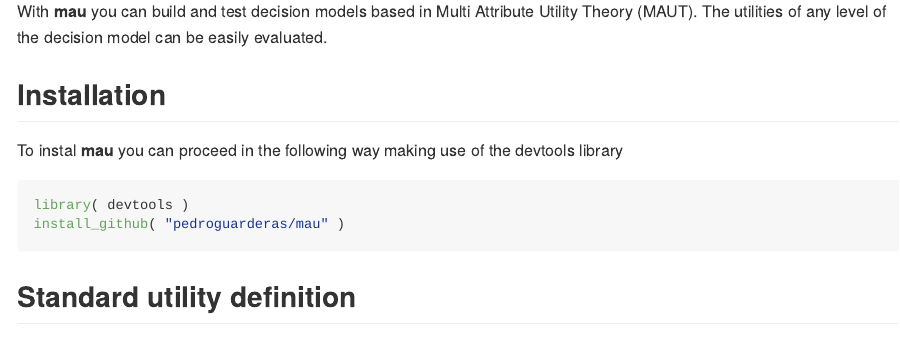
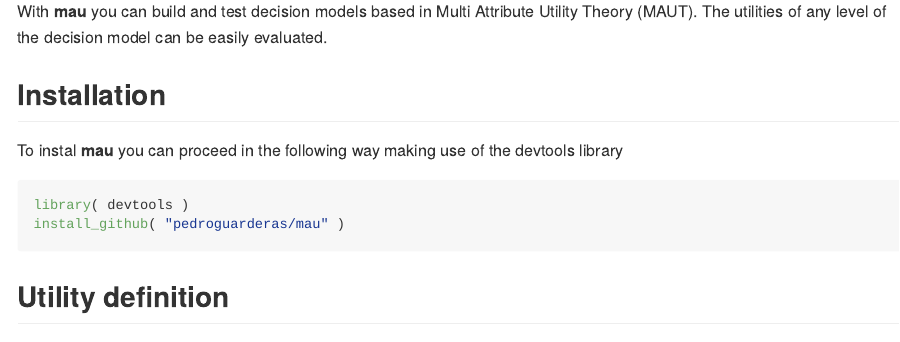
Before and after one commit to pedroguarderas/mau, an R Markdown document (README.Rmd): the page in a window 1100 px wide, from 210 px down. The pictures show the output file README.md that the author committed with the source, drawn offline in the style of GitHub.

Commit message:
Text correction

````diff
--- a/README.Rmd
+++ b/README.Rmd
@@ -29,7 +29,7 @@ library( devtools )
 install_github( "pedroguarderas/mau" )
 ```
 
-## Standard utility definition
+## Utility definition
 The utility functions for a MAUT model could be defined in a practical format when the utilities
 are piecewise defined like constant risk adverse functions, in such case it is only necessary
 to define the parameters of the function for each part of the domain of definition. This is because
````
Also changed, not shown: README.md.
